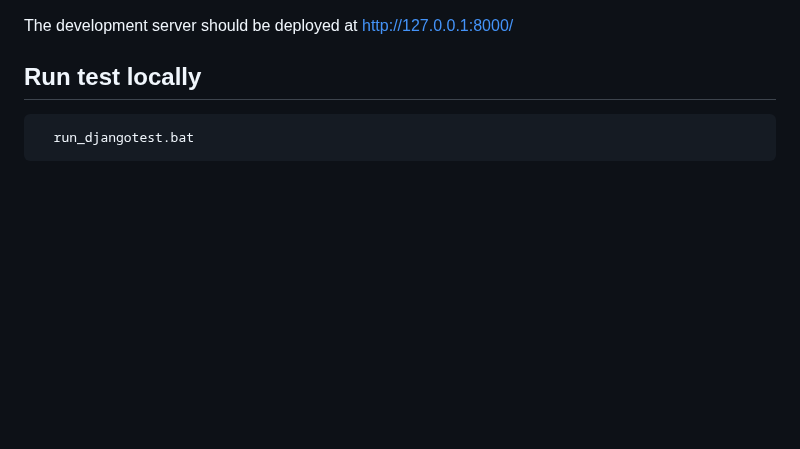
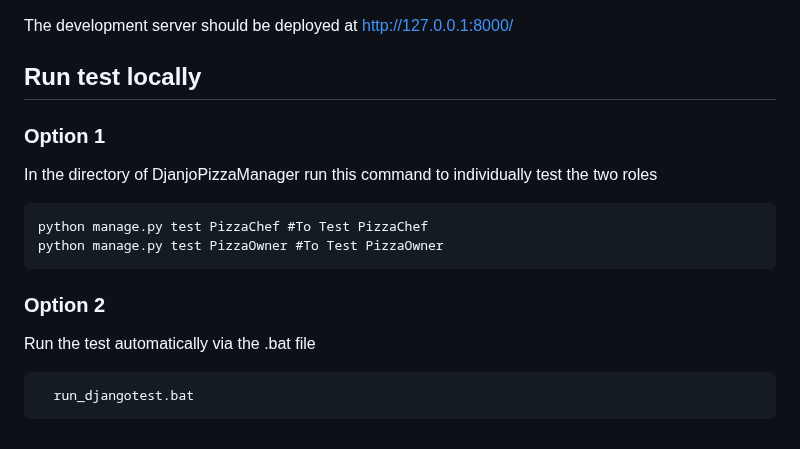
Before and after one commit to Huntv/DjanjoPizzaManager, a Markdown page: README.md, the part around the change. Rendered like a GitHub page; blank space fills up the shorter version.

````diff
--- a/README.md
+++ b/README.md
@@ -98,6 +98,15 @@ The development server should be deployed at http://127.0.0.1:8000/
 
 ## Run test locally
 
+### Option 1
+In the directory of DjanjoPizzaManager run this command to individually test the two roles
+```
+python manage.py test PizzaChef #To Test PizzaChef
+python manage.py test PizzaOwner #To Test PizzaOwner
+```
+
+### Option 2
+Run the test automatically via the .bat file
 ```
   run_djangotest.bat
 ```
````
